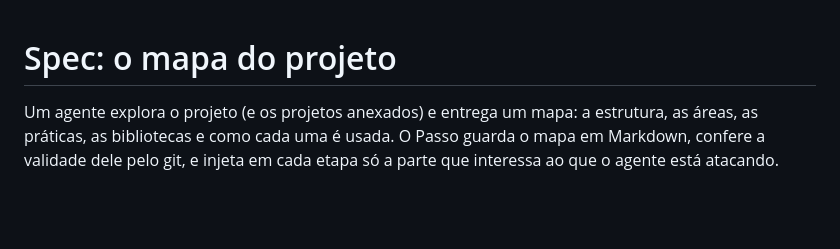
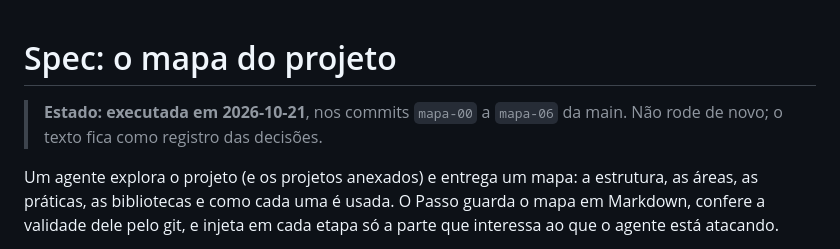
Before and after one commit to JonathanSantos/passo, a Markdown page: docs/SPEC-MAPA.md, the part around the change. Drawn GitHub-style; blank space fills up the shorter version.

Commit message:
docs: SPEC-MAPA.md marcada como executada
Co-Authored-By: Claude Opus 5.5 <noreply@anthropic.com>

```diff
--- a/docs/SPEC-MAPA.md
+++ b/docs/SPEC-MAPA.md
@@ -1,4 +1,6 @@
 # Spec: o mapa do projeto
+
+> **Estado: executada em 2026-10-21**, nos commits `mapa-00` a `mapa-06` da main. Não rode de novo; o texto fica como registro das decisões.
 
 Um agente explora o projeto (e os projetos anexados) e entrega um mapa: a estrutura, as áreas, as práticas, as bibliotecas e como cada uma é usada. O Passo guarda o mapa em Markdown, confere a validade dele pelo git, e injeta em cada etapa só a parte que interessa ao que o agente está atacando.
 
```
